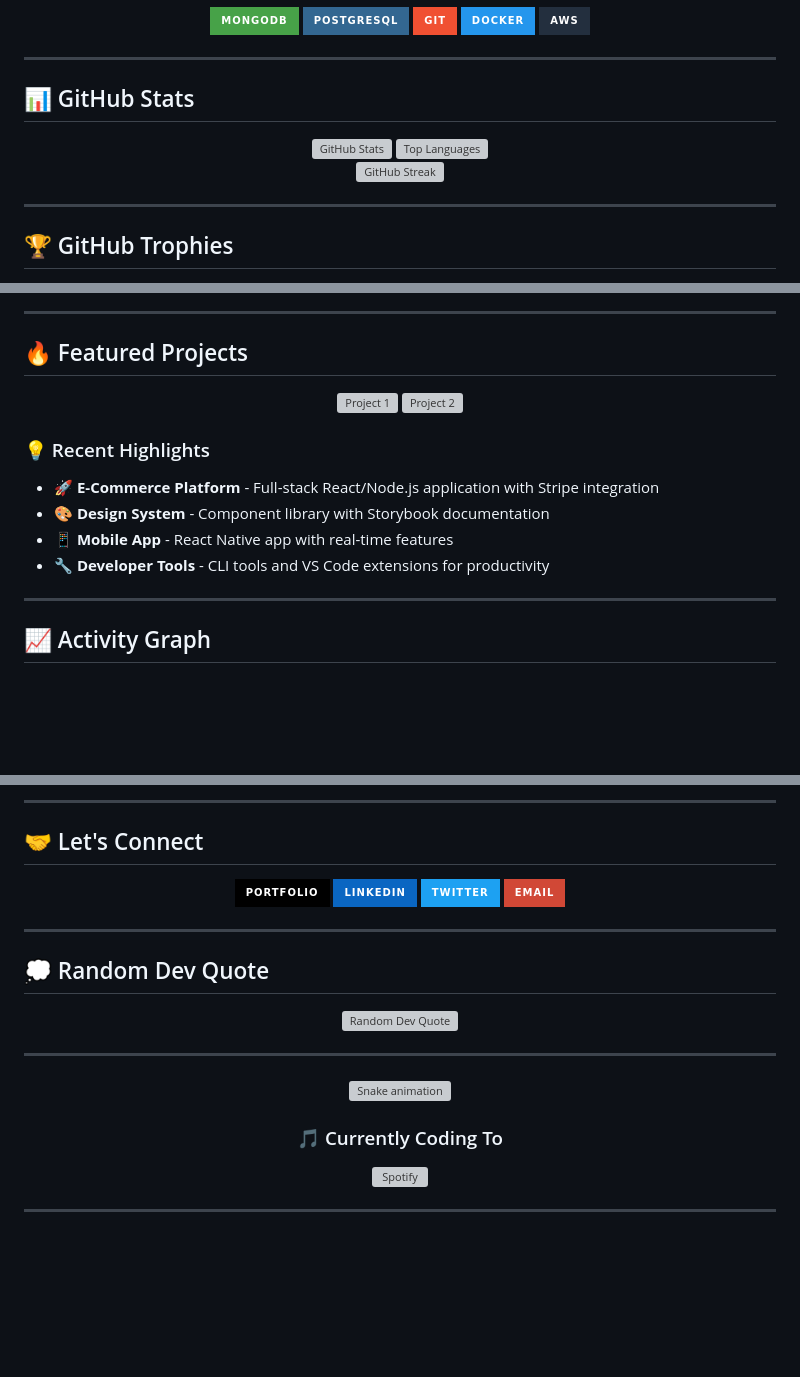
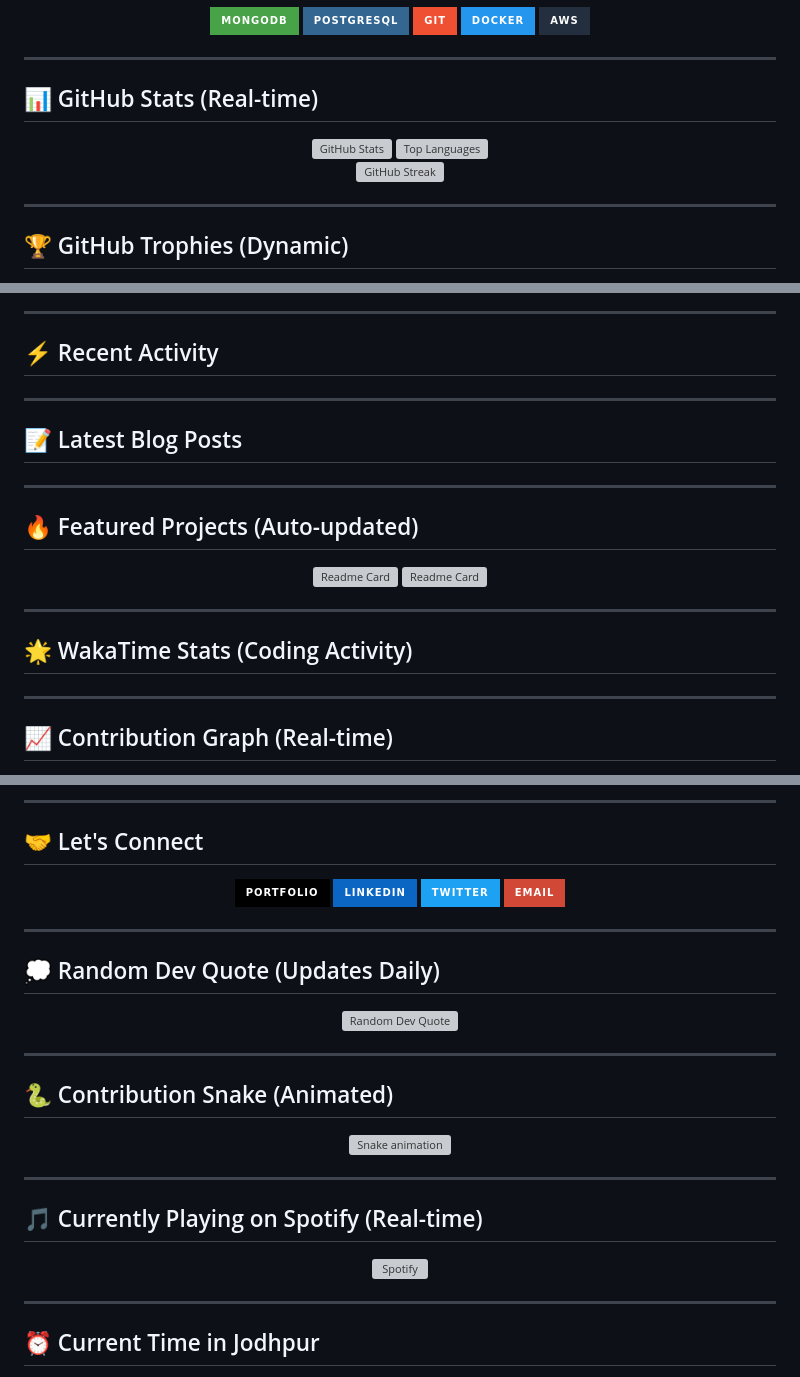
Before and after one commit to Ganpatsingh05/Ganpatsingh05, a Markdown page: README.md, 3 parts joined by grey strips. Drawn GitHub-style; badges without logos; blank space fills up the shorter version; grey boxes are pictures that could not be loaded.

Commit message:
Revise README with new personal details and stats
Updated personal information and enhanced GitHub stats and activity sections.

```diff
--- a/README.md
+++ b/README.md
@@ -71,6 +73,6 @@ const developer = {
 
 ---
 
-## 📊 GitHub Stats
+## 📊 GitHub Stats (Real-time)
 
 <div align="center">
@@ -84,6 +86,6 @@ const developer = {
 
 ---
 
-## 🏆 GitHub Trophies
+## 🏆 GitHub Trophies (Dynamic)
 
 <div align="center">
@@ -92,24 +94,38 @@ const developer = {
 
 ---
 
-## 🔥 Featured Projects
+## ⚡ Recent Activity
+
+<!--START_SECTION:activity-->
+<!--END_SECTION:activity-->
+
+---
+
+## 📝 Latest Blog Posts
+
+<!-- BLOG-POST-LIST:START -->
+<!-- BLOG-POST-LIST:END -->
+
+---
+
+## 🔥 Featured Projects (Auto-updated)
 
 <div align="center">
 
-[![Project 1](https://github-readme-stats.vercel.app/api/pin/?username=Ganpatsingh05&repo=gesture-control-game&theme=tokyonight&hide_border=true)](https://github.com/Ganpatsingh05/gesture-control-game)
-[![Project 2](https://github-readme-stats.vercel.app/api/pin/?username=Ganpatsingh05&repo=AI-Dermatologist-Assistant-&theme=tokyonight&hide_border=true)](https://github.com/Ganpatsingh05/AI-Dermatologist-Assistant-)
+[![Readme Card](https://github-readme-stats.vercel.app/api/pin/?username=Ganpatsingh05&repo=gesture-control-game&theme=tokyonight&hide_border=true&cache_seconds=1800)](https://github.com/Ganpatsingh05/gesture-control-game)
+[![Readme Card](https://github-readme-stats.vercel.app/api/pin/?username=Ganpatsingh05&repo=AI-Dermatologist-Assistant-&theme=tokyonight&hide_border=true&cache_seconds=1800)](https://github.com/Ganpatsingh05/AI-Dermatologist-Assistant-)
 
 </div>
 
-### 💡 Recent Highlights
+---
 
-- 🚀 **E-Commerce Platform** - Full-stack React/Node.js application with Stripe integration
-- 🎨 **Design System** - Component library with Storybook documentation
-- 📱 **Mobile App** - React Native app with real-time features
-- 🔧 **Developer Tools** - CLI tools and VS Code extensions for productivity
+## 🌟 WakaTime Stats (Coding Activity)
+
+<!--START_SECTION:waka-->
+<!--END_SECTION:waka-->
 
 ---
 
-## 📈 Activity Graph
+## 📈 Contribution Graph (Real-time)
 
 <div align="center">
@@ -141,7 +174,7 @@ const developer = {
 
 ---
 
-## 💭 Random Dev Quote
+## 💭 Random Dev Quote (Updates Daily)
 
 <div align="center">
   <img src="https://quotes-github-readme.vercel.app/api?type=horizontal&theme=tokyonight" alt="Random Dev Quote"/>
@@ -149,4 +182,6 @@ const developer = {
 
 ---
 
+## 🐍 Contribution Snake (Animated)
+
 <div align="center">
@@ -154,13 +189,17 @@ const developer = {
 </div>
+
+---
+
+## 🎵 Currently Playing on Spotify (Real-time)
 
 <div align="center">
 
-### 🎵 Currently Coding To
-
-[![Spotify](https://novatorem.vercel.app/api/spotify?background_color=1a1b27&border_color=ffffff)](https://open.spotify.com/user/yourusername)
+[![Spotify](https://novatorem.vercel.app/api/spotify?background_color=1a1b27&border_color=ffffff)](https://open.spotify.com/user/ganpatsingh05)
 
 </div>
 
 ---
 
+## ⏰ Current Time in Jodhpur
+
 <div align="center">
```
Also changed, not shown: other parts of README.md (+38 -12 lines).
